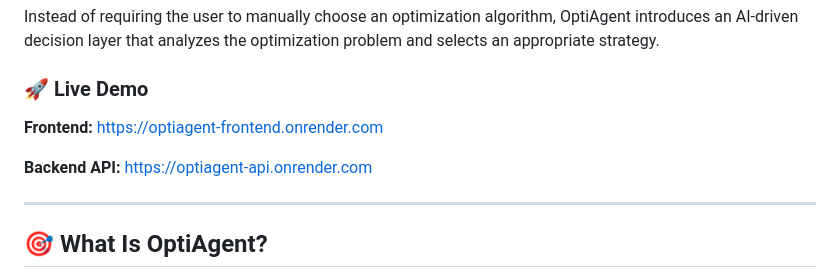
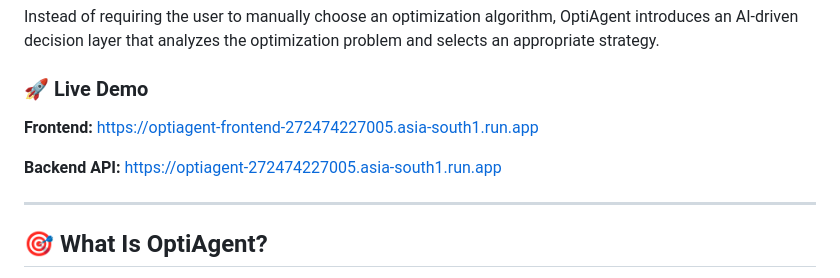
Before and after one commit to suhas-2007/OptiAgent, a Markdown page: README.md, the part around the change. Drawn GitHub-style.

Commit message:
Update URLs for frontend and backend API
Updated frontend and backend API URLs in README.

```diff
--- a/README.md
+++ b/README.md
@@ -8,9 +8,9 @@ Instead of requiring the user to manually choose an optimization algorithm, Opti
 
 ### 🚀 Live Demo
 
-**Frontend:** https://optiagent-frontend.onrender.com
+**Frontend:** https://optiagent-frontend-272474227005.asia-south1.run.app
 
-**Backend API:** https://optiagent-api.onrender.com
+**Backend API:** https://optiagent-272474227005.asia-south1.run.app
 
 ---
 
```
